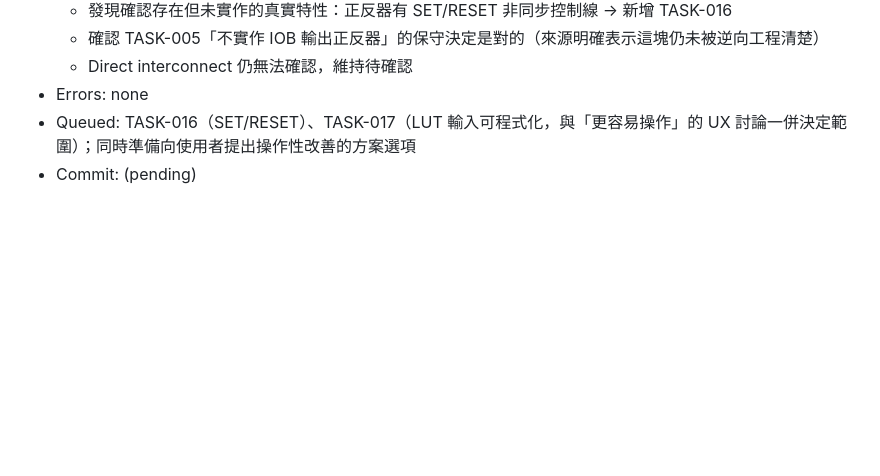
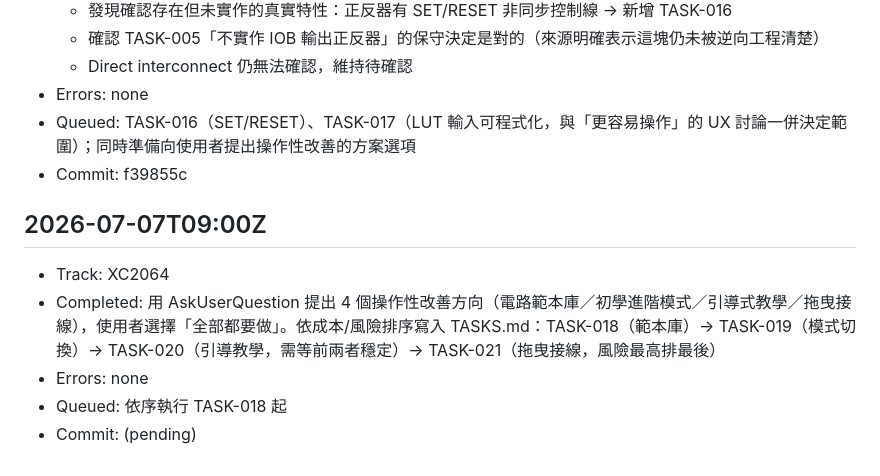
Before and after one commit to chanwunkong/SideTest, a Markdown page: FPGA/PROGRESS.md, the part around the change. GitHub-like rendering; blank space fills up the shorter version.

```diff
--- a/FPGA/PROGRESS.md
+++ b/FPGA/PROGRESS.md
@@ -64,4 +64,11 @@
   - Direct interconnect 仍無法確認，維持待確認
 - Errors: none
 - Queued: TASK-016（SET/RESET）、TASK-017（LUT 輸入可程式化，與「更容易操作」的 UX 討論一併決定範圍）；同時準備向使用者提出操作性改善的方案選項
+- Commit: f39855c
+
+## 2026-07-07T09:00Z
+- Track: XC2064
+- Completed: 用 AskUserQuestion 提出 4 個操作性改善方向（電路範本庫／初學進階模式／引導式教學／拖曳接線），使用者選擇「全部都要做」。依成本/風險排序寫入 TASKS.md：TASK-018（範本庫）→ TASK-019（模式切換）→ TASK-020（引導教學，需等前兩者穩定）→ TASK-021（拖曳接線，風險最高排最後）
+- Errors: none
+- Queued: 依序執行 TASK-018 起
 - Commit: (pending)
```
Also changed, not shown: FPGA/TASKS.md (+14 -0 lines).
